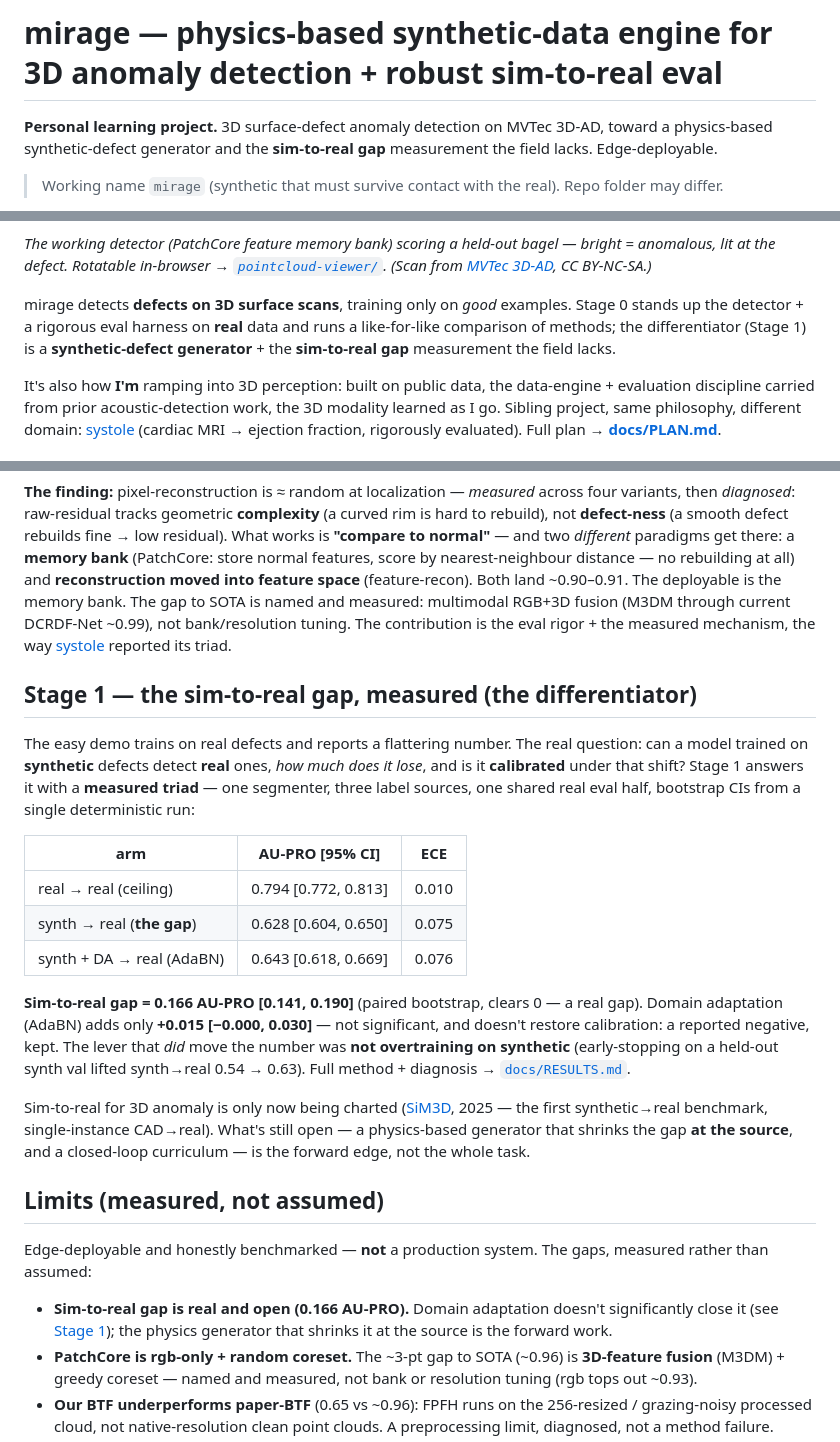
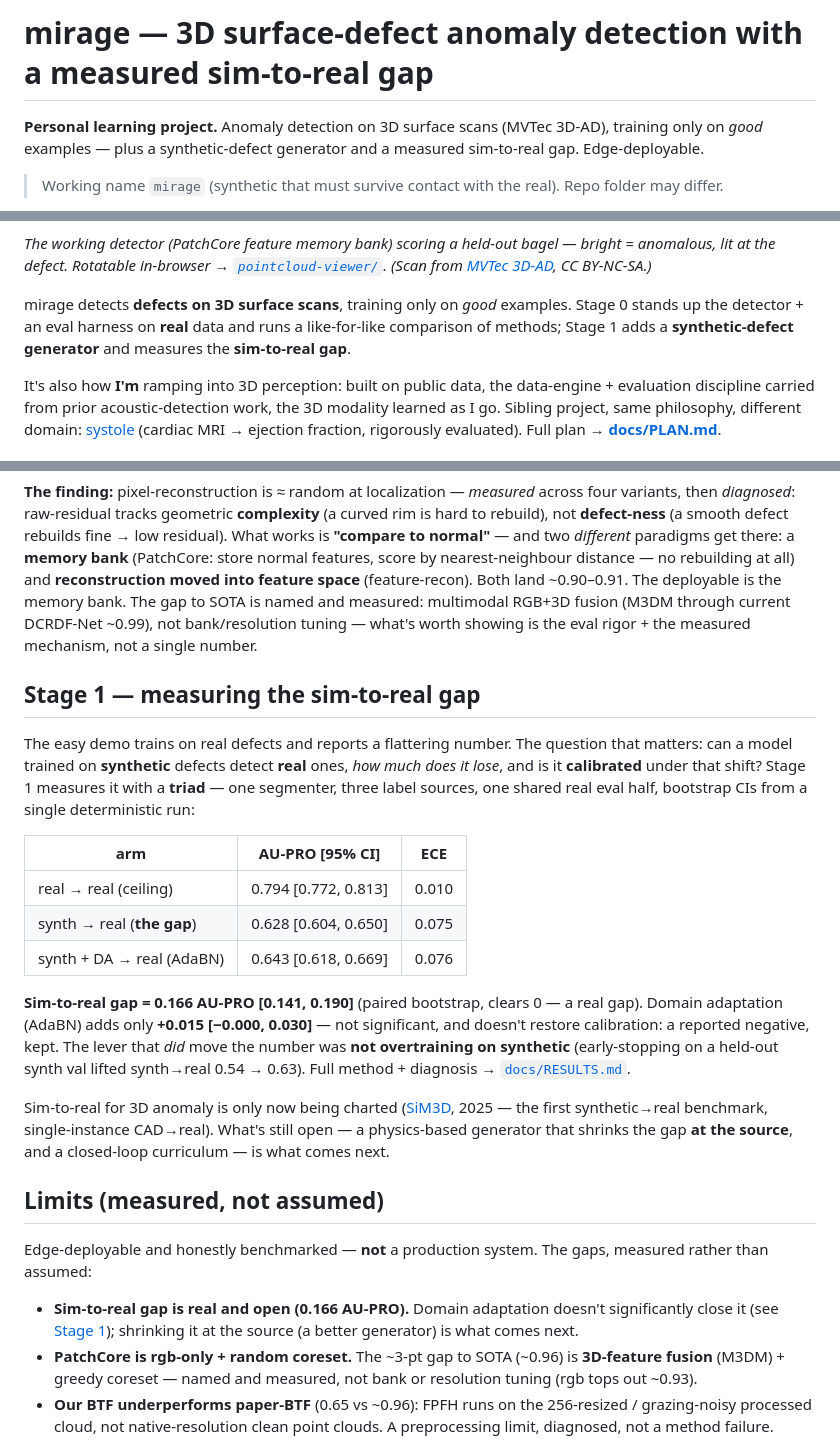
Before and after one commit to dimiturtrz/mirage, a Markdown page: README.md, 3 parts joined by grey strips. GitHub-like rendering.

Commit message:
docs(readme): drop grandiose framing, let the numbers carry it
Remove self-positioning language: 'the differentiator' (x2), 'the contribution',
'the sim-to-real gap the field lacks' (x2), 'robust'/'engine' in the H1, 'the real
question'. Plainer H1 (no 'physics-based engine' — the current generator is classical
2.5D; Isaac is unbuilt Stage 2), plainer Stage-1 heading, softer forward-work framing.
Substance and numbers unchanged; anchor link updated to the renamed heading.

Co-Authored-By: Claude Opus 4.8 (1M context) <noreply@anthropic.com>

```diff
--- a/README.md
+++ b/README.md
@@ -1,7 +1,7 @@
-# mirage — physics-based synthetic-data engine for 3D anomaly detection + robust sim-to-real eval
+# mirage — 3D surface-defect anomaly detection with a measured sim-to-real gap
 
-**Personal learning project.** 3D surface-defect anomaly detection on MVTec 3D-AD, toward a physics-based
-synthetic-defect generator and the **sim-to-real gap** measurement the field lacks. Edge-deployable.
+**Personal learning project.** Anomaly detection on 3D surface scans (MVTec 3D-AD), training only on
+*good* examples — plus a synthetic-defect generator and a measured sim-to-real gap. Edge-deployable.
 
 > Working name `mirage` (synthetic that must survive contact with the real). Repo folder may differ.
 
@@ -12,9 +12,8 @@ lit at the defect. Rotatable in-browser → [`pointcloud-viewer/`](pointcloud-vi
 [MVTec 3D-AD](https://www.mvtec.com/company/research/datasets/mvtec-3d-ad), CC BY-NC-SA.)*
 
 mirage detects **defects on 3D surface scans**, training only on *good* examples. Stage 0 stands up the
-detector + a rigorous eval harness on **real** data and runs a like-for-like comparison of methods; the
-differentiator (Stage 1) is a **synthetic-defect generator** + the **sim-to-real gap** measurement the
-field lacks.
+detector + an eval harness on **real** data and runs a like-for-like comparison of methods; Stage 1 adds
+a **synthetic-defect generator** and measures the **sim-to-real gap**.
 
 It's also how **I'm** ramping into 3D perception: built on public data, the data-engine + evaluation
 discipline carried from prior acoustic-detection work, the 3D modality learned as I go. Sibling project,
@@ -37,15 +36,15 @@ then *diagnosed*: raw-residual tracks geometric **complexity** (a curved rim is
 **defect-ness** (a smooth defect rebuilds fine → low residual). What works is **"compare to normal"** —
 and two *different* paradigms get there: a **memory bank** (PatchCore: store normal features, score by
 nearest-neighbour distance — no rebuilding at all) and **reconstruction moved into feature space**
-(feature-recon). Both land ~0.90–0.91. The deployable is the memory bank. The gap to SOTA is named and measured:
-multimodal RGB+3D fusion (M3DM through current DCRDF-Net ~0.99), not bank/resolution tuning. The contribution is the eval rigor + the
-measured mechanism, the way [systole](https://github.com/dimiturtrz/cardiac-seg) reported its triad.
+(feature-recon). Both land ~0.90–0.91. The deployable is the memory bank. The gap to SOTA is named and
+measured: multimodal RGB+3D fusion (M3DM through current DCRDF-Net ~0.99), not bank/resolution tuning —
+what's worth showing is the eval rigor + the measured mechanism, not a single number.
 
-## Stage 1 — the sim-to-real gap, measured (the differentiator)
-The easy demo trains on real defects and reports a flattering number. The real question: can a model
+## Stage 1 — measuring the sim-to-real gap
+The easy demo trains on real defects and reports a flattering number. The question that matters: can a model
 trained on **synthetic** defects detect **real** ones, *how much does it lose*, and is it **calibrated**
-under that shift? Stage 1 answers it with a **measured triad** — one segmenter, three label sources, one
-shared real eval half, bootstrap CIs from a single deterministic run:
+under that shift? Stage 1 measures it with a **triad** — one segmenter, three label sources, one shared
+real eval half, bootstrap CIs from a single deterministic run:
 
 | arm | AU-PRO [95% CI] | ECE |
 |---|---|---|
@@ -61,13 +60,13 @@ a reported negative, kept. The lever that *did* move the number was **not overtr
 
 Sim-to-real for 3D anomaly is only now being charted ([SiM3D](https://arxiv.org/abs/2506.21549), 2025 — the
 first synthetic→real benchmark, single-instance CAD→real). What's still open — a physics-based generator
-that shrinks the gap **at the source**, and a closed-loop curriculum — is the forward edge, not the whole task.
+that shrinks the gap **at the source**, and a closed-loop curriculum — is what comes next.
 
 ## Limits (measured, not assumed)
 Edge-deployable and honestly benchmarked — **not** a production system. The gaps, measured rather than assumed:
 - **Sim-to-real gap is real and open (0.166 AU-PRO).** Domain adaptation doesn't significantly close it
-  (see [Stage 1](#stage-1--the-sim-to-real-gap-measured-the-differentiator)); the physics generator that
-  shrinks it at the source is the forward work.
+  (see [Stage 1](#stage-1--measuring-the-sim-to-real-gap)); shrinking it at the source (a better generator)
+  is what comes next.
 - **PatchCore is rgb-only + random coreset.** The ~3-pt gap to SOTA (~0.96) is **3D-feature fusion** (M3DM) +
   greedy coreset — named and measured, not bank or resolution tuning (rgb tops out ~0.93).
 - **Our BTF underperforms paper-BTF** (0.65 vs ~0.96): FPFH runs on the 256-resized / grazing-noisy processed
```
